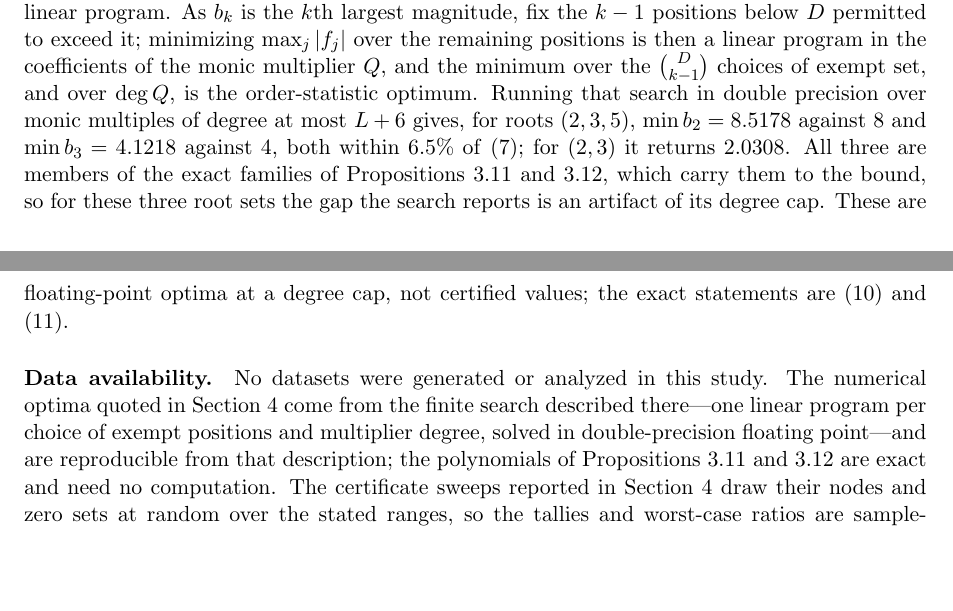
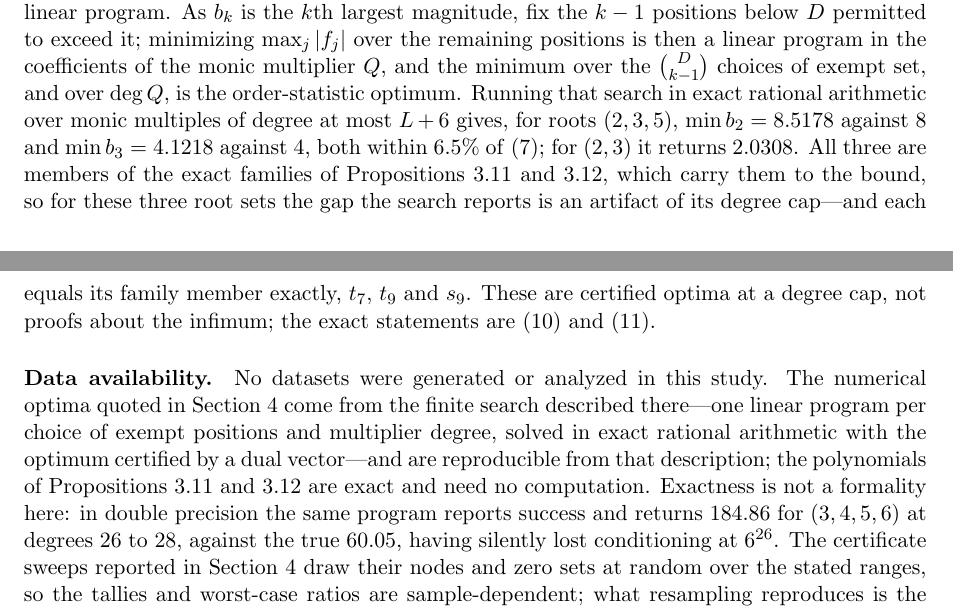
Before and after one commit to bangyen/coefficient-mass, a LaTeX paper (coefficient-mass.tex): two parts of pages 17 and 18 of 18, joined at a grey line, cut so that both start at the same text, the shorter picture padded with empty space. Compiled offline with pdfLaTeX.

Commit message:
coefficient-mass: certify the Section 4 optima in exact arithmetic
Every search value is now an exact rational optimum with a dual certificate,
not a double-precision one, so Section 4 no longer has to hedge them as
"floating-point optima ... not certified values".  All the quoted figures
survive: 2.0308, 8.5178 and 4.1218 are exactly t_7, t_9 and s_9, and the
cap-28 values are 54.9692, 32.2303, 47.5486 and 5.4168.

The (3,4,5,6) sentence was wrong about the failure mode, in the mild
direction.  The double-precision program does not stall past degree 25: it
reports "Optimization terminated successfully" and returns 184.86 at degrees
26, 27 and 28, against a true optimum of 60.05 -- a wrong answer delivered
with a success status, after losing conditioning at 6^26.  The earlier
cap-28 figure of 60.12 was the degree-25 value surviving a min over degrees,
which is why the wrong answers never showed.

The exact program removes the discrepancy entirely: its optimum at degree 28
is

  6567943197301300192635635066818746239192290283225088
/ 109373447000605666954466381521006927226012447903351

= 60.050619..., bit-identical to the eq:wgen family member computed
independently here.  Search and construction now agree, so the text no longer
needs to say the family alone certifies the descent.

Data availability records the float failure, since a reader reproducing this
in double precision gets 184.86 and a success flag.

Checked separately: at (3,3) the exact optimum equals the confluent family
value t_D exactly at D = 10, 20, 30 and descends through D = 41 with no
plateau, so the "stall at 80/37" that an earlier pass could not diagnose was
the float program freezing at its D=20 value, 80/37 to eleven digits.

```diff
--- a/coefficient-mass.tex
+++ b/coefficient-mass.tex
@@ -1309,23 +1307,28 @@ below $D$ permitted to exceed it; minimizing $\max_j|f_j|$ over the
 remaining positions is then a linear program in the coefficients of the monic
 multiplier $Q$, and the
 minimum over the $\binom{D}{k-1}$ choices of exempt set, and over $\deg Q$,
-is the order-statistic optimum.  Running that search in double precision over
-monic multiples of degree at most $L+6$ gives, for roots $(2,3,5)$,
-$\min b_2=8.5178$ against $8$ and $\min b_3=4.1218$ against $4$, both within
-$6.5\%$ of \eqref{eq:order}; for $(2,3)$ it returns $2.0308$.  All three are
-members of the exact families of Propositions~\ref{prop:sharp23}
+is the order-statistic optimum.  Running that search in exact rational
+arithmetic over monic multiples of degree at most $L+6$ gives, for roots
+$(2,3,5)$, $\min b_2=8.5178$ against $8$ and $\min b_3=4.1218$ against $4$,
+both within $6.5\%$ of \eqref{eq:order}; for $(2,3)$ it returns $2.0308$.
+All three are members of the exact families of Propositions~\ref{prop:sharp23}
 and~\ref{prop:sharp235}, which carry them to the bound, so for these three
-root sets the gap the search reports is an artifact of its degree cap.  These are floating-point optima at a degree cap,
-not certified values; the exact statements are \eqref{eq:sharp23} and
-\eqref{eq:sharp235}.
+root sets the gap the search reports is an artifact of its degree cap---and
+each equals its family member exactly, $t_7$, $t_9$ and $s_9$.  These are
+certified optima at a degree cap, not proofs about the infimum; the exact
+statements are \eqref{eq:sharp23} and \eqref{eq:sharp235}.
 
 \paragraph{Data availability.}
 No datasets were generated or analyzed in this study.  The numerical optima
 quoted in Section~\ref{sec:scope} come from the finite search described
 there---one linear program per choice of exempt positions and multiplier
-degree, solved in double-precision floating point---and are reproducible from
-that description; the polynomials of Propositions~\ref{prop:sharp23}
-and~\ref{prop:sharp235} are exact and need no computation.  The certificate
+degree, solved in exact rational arithmetic with the optimum certified by a
+dual vector---and are reproducible from that description; the polynomials of
+Propositions~\ref{prop:sharp23} and~\ref{prop:sharp235} are exact and need no
+computation.  Exactness is not a formality here: in double precision the same
+program reports success and returns $184.86$ for $(3,4,5,6)$ at degrees $26$
+to $28$, against the true $60.05$, having silently lost conditioning at
+$6^{26}$.  The certificate
 sweeps reported in Section~\ref{sec:scope} draw their nodes and zero sets at
 random over the stated ranges, so the tallies and worst-case ratios are
 sample-dependent; what resampling reproduces is the qualitative conclusion in
```
Also changed, not shown: coefficient-mass.tex (10 more changed lines).
